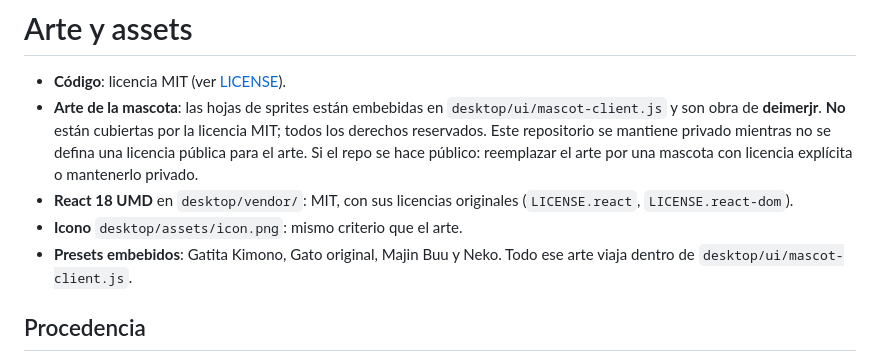
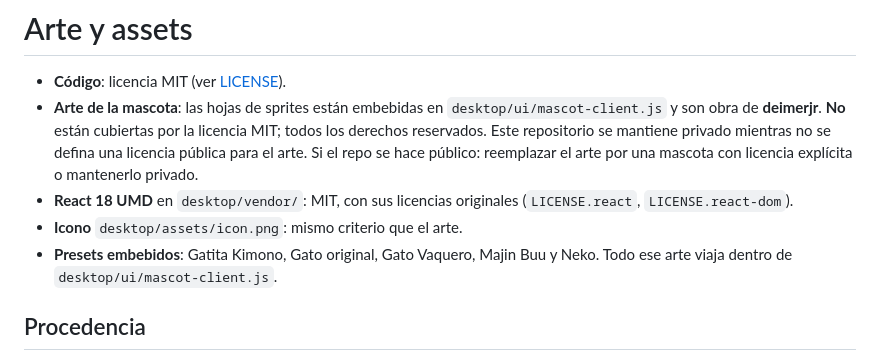
Before and after one commit to deimerjr/Mascota_Gentle_AI, a Markdown page: ASSETS.md, the part around the change. GitHub-like rendering.

```diff
--- a/ASSETS.md
+++ b/ASSETS.md
@@ -10,8 +10,8 @@
 - **React 18 UMD** en `desktop/vendor/`: MIT, con sus licencias originales
   (`LICENSE.react`, `LICENSE.react-dom`).
 - **Icono** `desktop/assets/icon.png`: mismo criterio que el arte.
-- **Presets embebidos**: Gatita Kimono, Gato original, Majin Buu y Neko. Todo
-  ese arte viaja dentro de `desktop/ui/mascot-client.js`.
+- **Presets embebidos**: Gatita Kimono, Gato original, Gato Vaquero, Majin Buu y
+  Neko. Todo ese arte viaja dentro de `desktop/ui/mascot-client.js`.
 
 ## Procedencia
 
```
Also changed, not shown: README.md (+10 -6 lines), extension/README.md (+1 -1 lines), docs/preset-vaquero.png (added), 5 other files.
